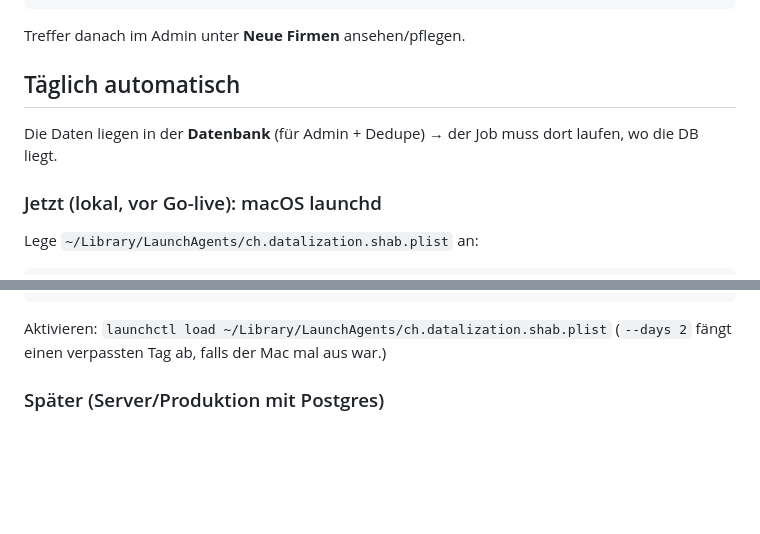
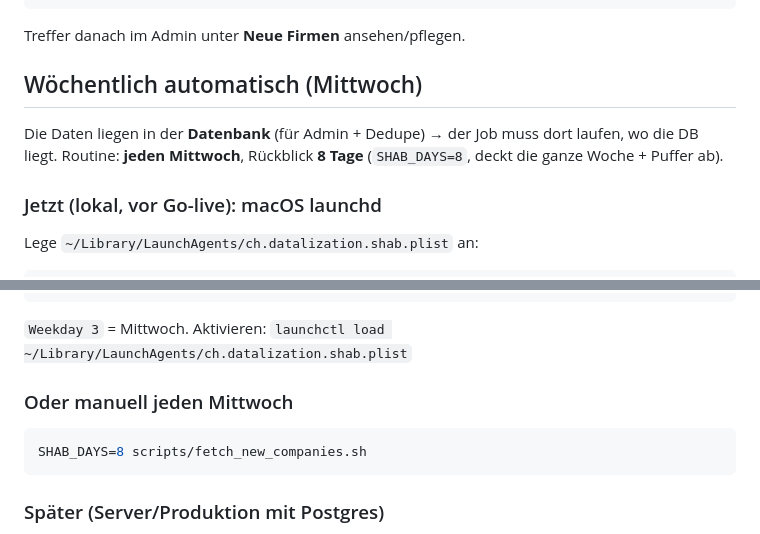
Before and after one commit to datalization1/datalization, a Markdown page: docs/shab-monitor.md, 2 parts joined by grey strips. Rendered like a GitHub page; blank space fills up the shorter version.

Commit message:
Switch monitor schedule to weekly Wednesday (8-day lookback)
Co-Authored-By: Claude Opus 4.8 (1M context) <noreply@anthropic.com>

````diff
--- a/docs/shab-monitor.md
+++ b/docs/shab-monitor.md
@@ -49,10 +49,11 @@ python manage.py fetch_new_companies --days 2 --no-email # speichern, ohne Mail
 
 Treffer danach im Admin unter **Neue Firmen** ansehen/pflegen.
 
-## Täglich automatisch
+## Wöchentlich automatisch (Mittwoch)
 
 Die Daten liegen in der **Datenbank** (für Admin + Dedupe) → der Job muss dort
-laufen, wo die DB liegt.
+laufen, wo die DB liegt. Routine: **jeden Mittwoch**, Rückblick **8 Tage**
+(`SHAB_DAYS=8`, deckt die ganze Woche + Puffer ab).
 
 ### Jetzt (lokal, vor Go-live): macOS launchd
 Lege `~/Library/LaunchAgents/ch.datalization.shab.plist` an:
@@ -69,8 +72,13 @@ Lege `~/Library/LaunchAgents/ch.datalization.shab.plist` an:
   <key>StandardErrorPath</key><string>/tmp/shab-monitor.err</string>
 </dict></plist>
 ```
-Aktivieren: `launchctl load ~/Library/LaunchAgents/ch.datalization.shab.plist`
-(`--days 2` fängt einen verpassten Tag ab, falls der Mac mal aus war.)
+`Weekday 3` = Mittwoch. Aktivieren:
+`launchctl load ~/Library/LaunchAgents/ch.datalization.shab.plist`
+
+### Oder manuell jeden Mittwoch
+```bash
+SHAB_DAYS=8 scripts/fetch_new_companies.sh
+```
 
 ### Später (Server/Produktion mit Postgres)
 Entweder ein Cron auf dem Server (`scripts/fetch_new_companies.sh`) oder ein
````
Also changed, not shown: other parts of docs/shab-monitor.md (+3 -1 lines).
